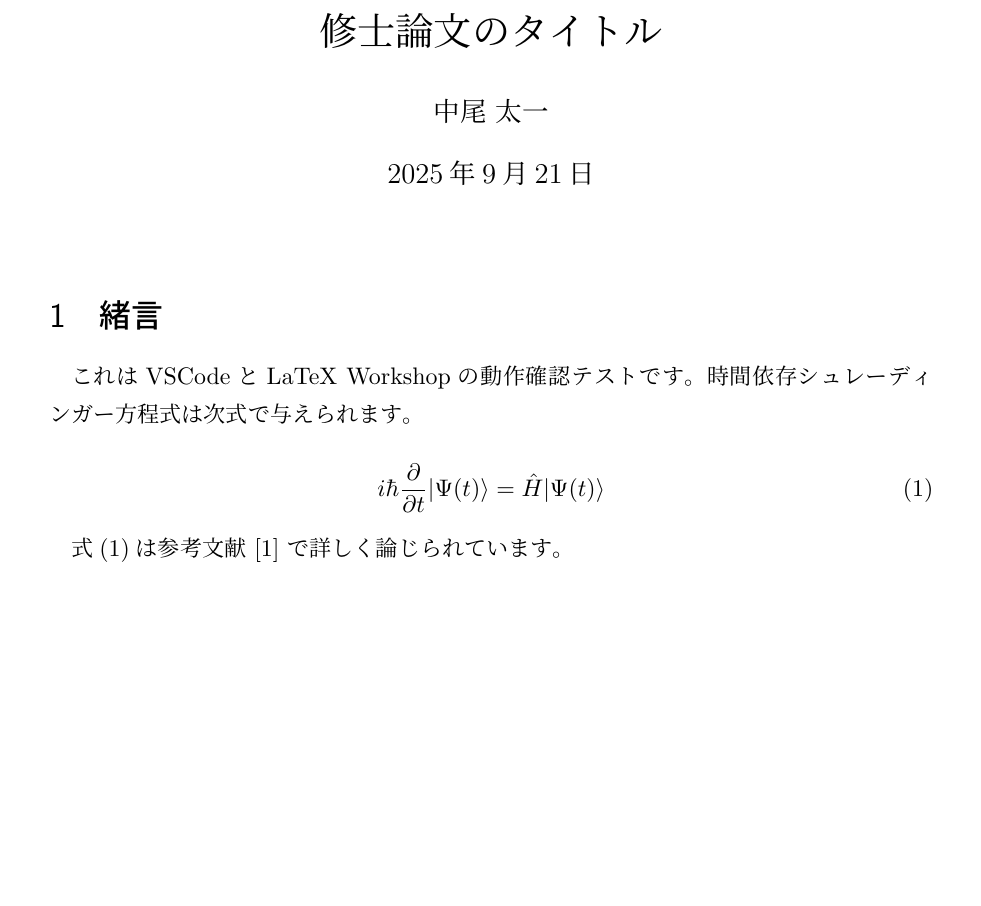
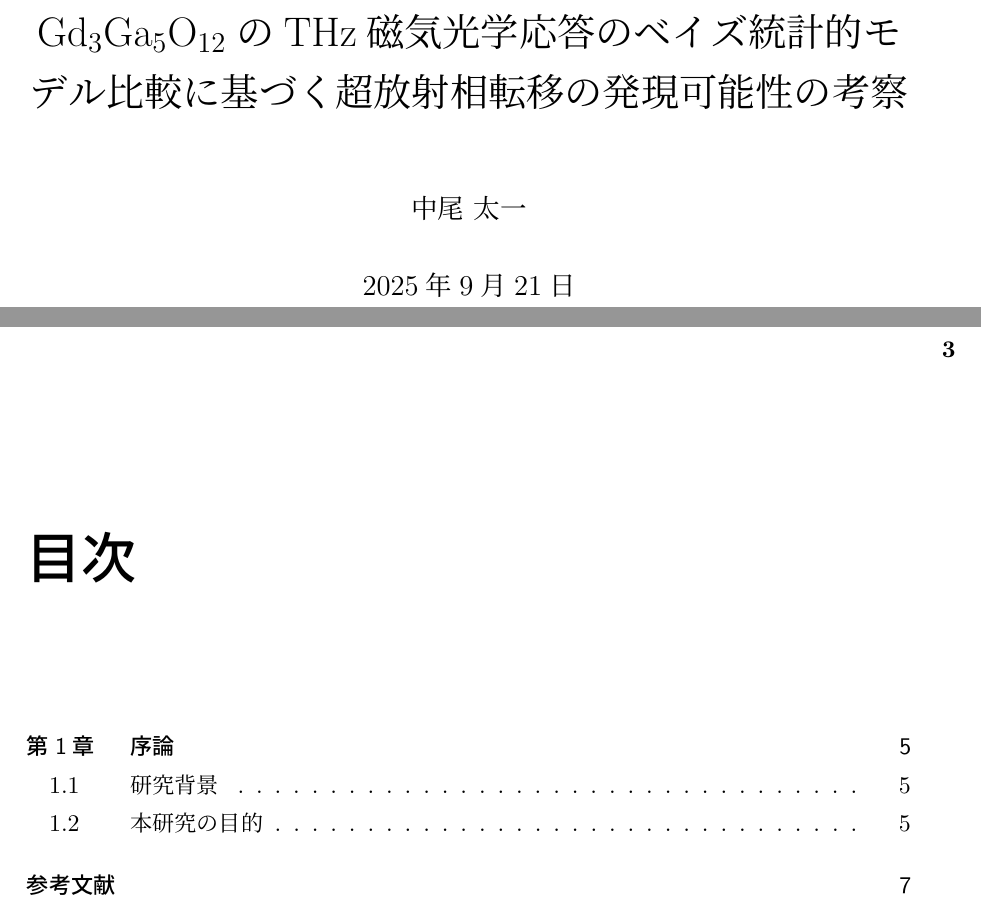
Before and after one commit to nakaoynu/Master_thesis, a LaTeX book (main.tex): part of the page before the commit and two parts of pages 1 and 3 of 7 after it, the two joined at a grey line, cut at the place of the change, the shorter picture padded with empty space. Compiled offline with pLaTeX and dvipdfmx.

Commit message:
LaTeX文書の構成を更新し、章を追加。参考文献のパスを修正し、不要なファイルを削除。

```diff
--- a/main.tex
+++ b/main.tex
@@ -4,10 +7,17 @@
 
-\title{修士論文のタイトル}
+% 図の検索パスを指定しておくと便利
+\graphicspath{{figures/}}
+
+\title{$\mathrm{Gd_{3}Ga_{5}O_{12}}$のTHz磁気光学応答のベイズ統計的モデル比較に基づく超放射相転移の発現可能性の考察}
 \author{中尾 太一}
 \date{\today}
 
+% Document Body
 \begin{document}
 
 \maketitle
+\tableofcontents % 目次を生成
 
-\section{緒言}
+% \include{フォルダ名/ファイル名} で各章を読み込む
+% 注意：拡張子 .tex は付けない！
+\include{chapters/introduction}
@@ -14,10 +29,4 @@
 
-これはVSCodeとLaTeX Workshopの動作確認テストです。
-時間依存シュレーディンガー方程式は次式で与えられます。
+\appendix
+% \include{chapters/appendix_A} % 付録なども同様
 
-\begin{equation}
-    i\hbar \frac{\partial}{\partial t} |\Psi(t)\rangle = \hat{H} |\Psi(t)\rangle
-    \label{eq:schrodinger}
-\end{equation}
-
-式\eqref{eq:schrodinger}は参考文献 \cite{dirac1958} で詳しく論じられています。
```
Also changed, not shown: chapters/introduction.tex (added, +16 -0 lines), bib/reference.bib (renamed from reference.bib), chapters/conclusion.tex (added), chapters/method.tex (added), chapters/results.tex (added), chapters/theory.tex (added), main.tex (14 more changed lines).
